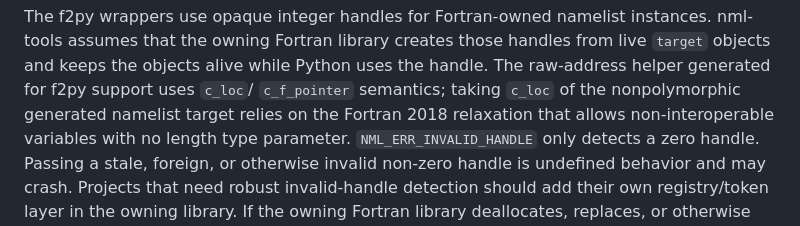
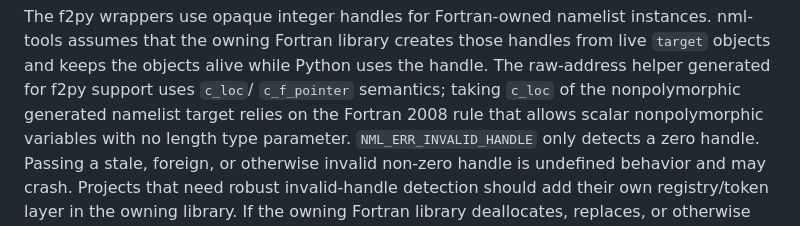
Before and after one commit to MuellerSeb/nml-tools, a Markdown page: README.md, the part around the change. GitHub-like rendering.

```diff
--- a/README.md
+++ b/README.md
@@ -312,7 +312,7 @@ instances. nml-tools assumes that the owning Fortran library creates those
 handles from live `target` objects and keeps the objects alive while Python uses
 the handle. The raw-address helper generated for f2py support uses `c_loc`/
 `c_f_pointer` semantics; taking `c_loc` of the nonpolymorphic generated namelist
-target relies on the Fortran 2018 relaxation that allows non-interoperable
+target relies on the Fortran 2008 rule that allows scalar nonpolymorphic
 variables with no length type parameter. `NML_ERR_INVALID_HANDLE` only detects a
 zero handle. Passing a stale, foreign, or otherwise invalid non-zero handle is
 undefined behavior and may crash. Projects that need robust invalid-handle
```
Also changed, not shown: examples/02_pybind/README.md (+3 -3 lines).
